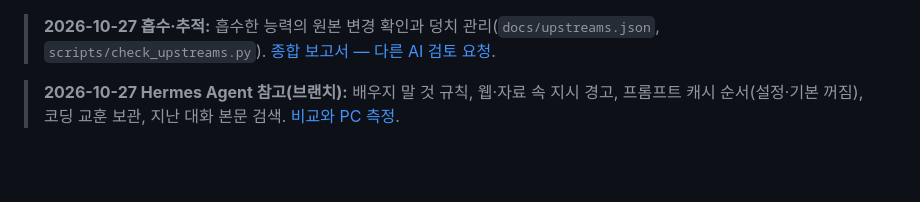
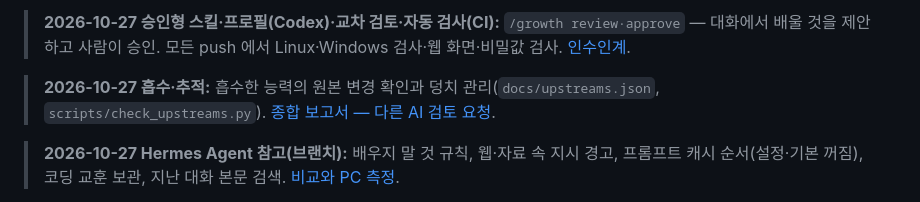
Before and after one commit to heeschoi501/ALEX, a Markdown page: README.md, the part around the change. GitHub-like rendering; blank space fills up the shorter version.

```diff
--- a/README.md
+++ b/README.md
@@ -1,3 +1,5 @@
+> **2026-10-27 승인형 스킬·프로필(Codex)·교차 검토·자동 검사(CI):** `/growth review·approve` — 대화에서 배울 것을 제안하고 사람이 승인. 모든 push 에서 Linux·Windows 검사·웹 화면·비밀값 검사. [인수인계](docs/HANDOFF_20261027.md).
+
 > **2026-10-27 흡수·추적:** 흡수한 능력의 원본 변경 확인과 덩치 관리(`docs/upstreams.json`, `scripts/check_upstreams.py`). [종합 보고서 — 다른 AI 검토 요청](docs/GROWTH_ABSORPTION_REPORT_20261027.md).
 
 > **2026-10-27 Hermes Agent 참고(브랜치):** 배우지 말 것 규칙, 웹·자료 속 지시 경고, 프롬프트 캐시 순서(설정·기본 꺼짐), 코딩 교훈 보관, 지난 대화 본문 검색. [비교와 PC 측정](docs/HERMES_REFERENCE_20261027.md).
```
Also changed, not shown: TODO.md (+3 -1 lines), docs/HANDOFF_20261027.md (added, +51 -0 lines).
